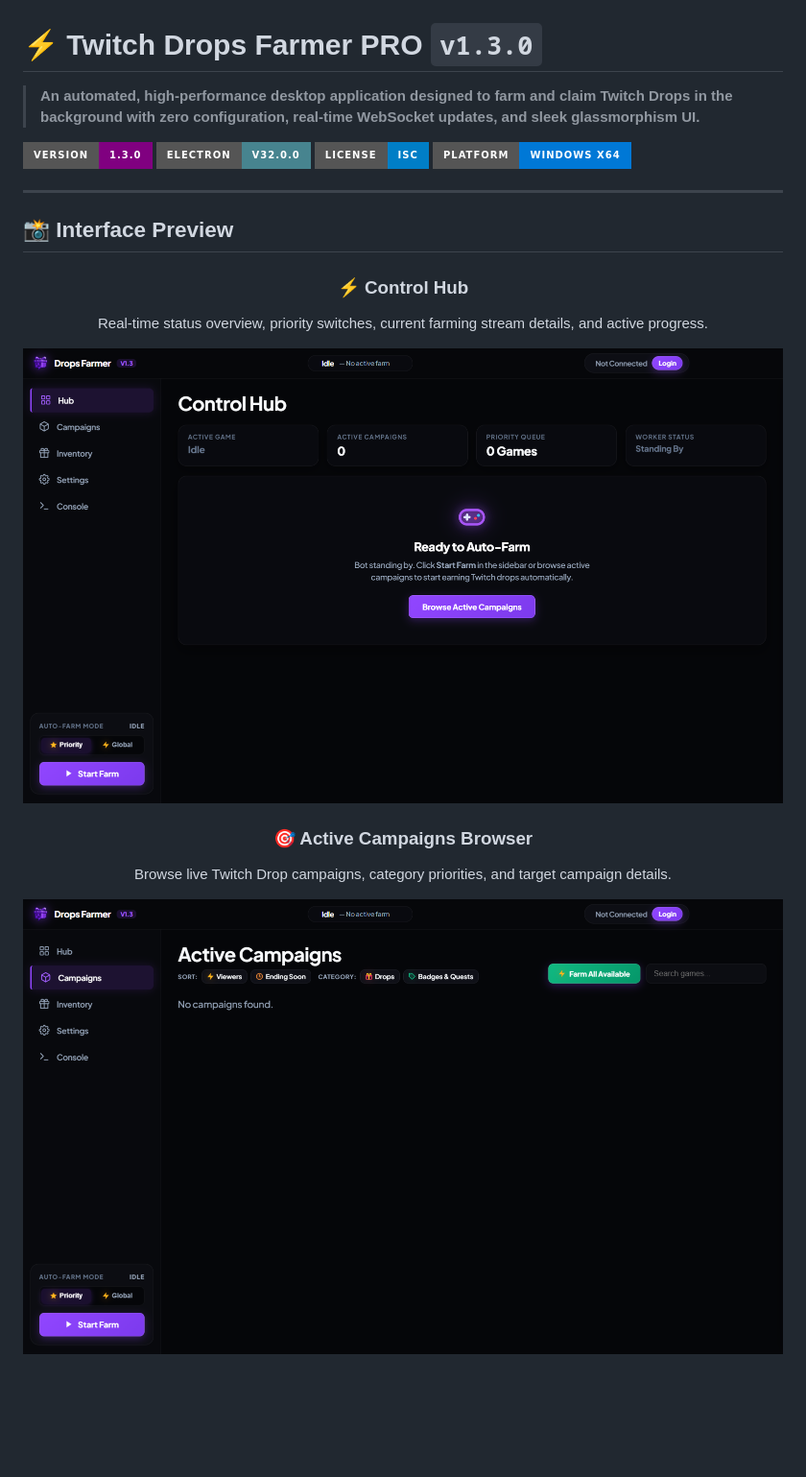
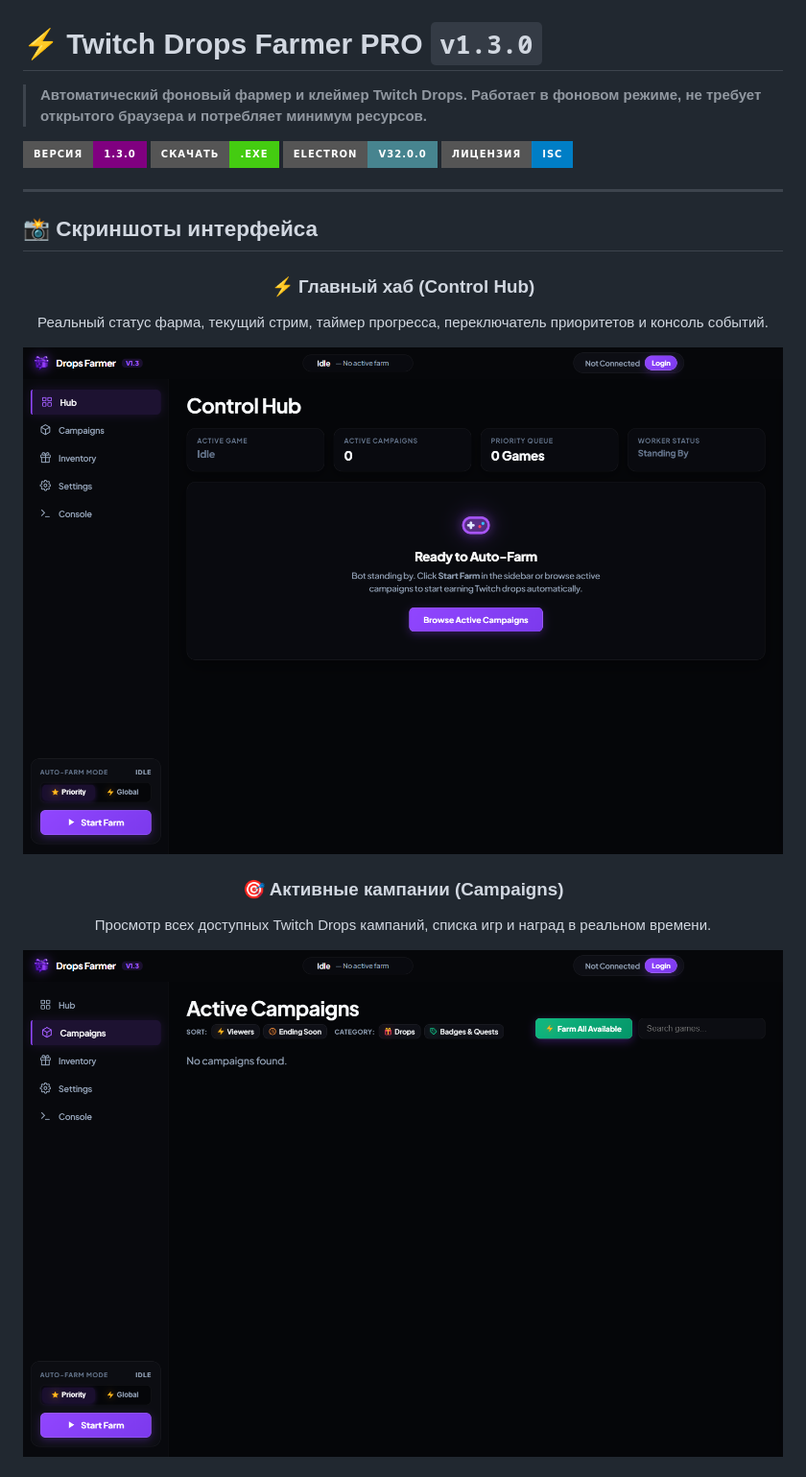
Before and after one commit to lokalizator-repo/TwitchDropsFarmer, a Markdown page: README.md, the part around one of its changes. Shown at 96% size. Rendered like a GitHub page; pictures changed too: imgcampaigns.png, imghub.png; badges without logos; blank space fills up the shorter version.

Commit message:
Update README with clear features, upload release v1.3.0, and add real user screenshots

```diff
--- a/README.md
+++ b/README.md
@@ -1,22 +1,22 @@
 # ⚡ Twitch Drops Farmer PRO `v1.3.0`
 
-> **An automated, high-performance desktop application designed to farm and claim Twitch Drops in the background with zero configuration, real-time WebSocket updates, and sleek glassmorphism UI.**
+> **Автоматический фоновый фармер и клеймер Twitch Drops. Работает в фоновом режиме, не требует открытого браузера и потребляет минимум ресурсов.**
 
-[![Version](https://img.shields.io/badge/version-1.3.0-purple.svg?style=for-the-badge)](package.json)
+[![Версия](https://img.shields.io/badge/версия-1.3.0-purple.svg?style=for-the-badge)](package.json)
+[![Релиз](https://img.shields.io/badge/Скачать-.EXE-brightgreen.svg?style=for-the-badge&logo=windows)](https://github.com/lokalizator-repo/TwitchDropsFarmer/releases/download/v1.3.0/TwitchDropsFarmer_v1.3.0.exe)
 [![Electron](https://img.shields.io/badge/Electron-v32.0.0-47848F.svg?style=for-the-badge&logo=electron)](https://www.electronjs.org/)
-[![License](https://img.shields.io/badge/license-ISC-blue.svg?style=for-the-badge)](LICENSE)
-[![Platform](https://img.shields.io/badge/platform-Windows%20x64-0078D6.svg?style=for-the-badge&logo=windows)](https://github.com/lokalizator-repo/TwitchDropsFarmer/releases)
+[![Лицензия](https://img.shields.io/badge/лицензия-ISC-blue.svg?style=for-the-badge)](LICENSE)
 
 ---
 
-## 📸 Interface Preview
+## 📸 Скриншоты интерфейса
 
 <div align="center">
-  <h3>⚡ Control Hub</h3>
-  <p>Real-time status overview, priority switches, current farming stream details, and active progress.</p>
+  <h3>⚡ Главный хаб (Control Hub)</h3>
+  <p>Реальный статус фарма, текущий стрим, таймер прогресса, переключатель приоритетов и консоль событий.</p>
   <img src="https://raw.githubusercontent.com/lokalizator-repo/TwitchDropsFarmer/main/imghub.png" width="850" alt="Control Hub" style="border-radius: 12px; margin-bottom: 24px;" />
 
-  <h3>🎯 Active Campaigns Browser</h3>
-  <p>Browse live Twitch Drop campaigns, category priorities, and target campaign details.</p>
-  <img src="https://raw.githubusercontent.com/lokalizator-repo/TwitchDropsFarmer/main/imgcampaigns.png" width="850" alt="Campaigns Browser" style="border-radius: 12px; margin-bottom: 24px;" />
+  <h3>🎯 Активные кампании (Campaigns)</h3>
+  <p>Просмотр всех доступных Twitch Drops кампаний, списка игр и наград в реальном времени.</p>
+  <img src="https://raw.githubusercontent.com/lokalizator-repo/TwitchDropsFarmer/main/imgcampaigns.png" width="850" alt="Campaigns" style="border-radius: 12px; margin-bottom: 24px;" />
 
```
Also changed, not shown: other parts of README.md (+36 -35 lines), imginventory.png, imgsettings.png.
